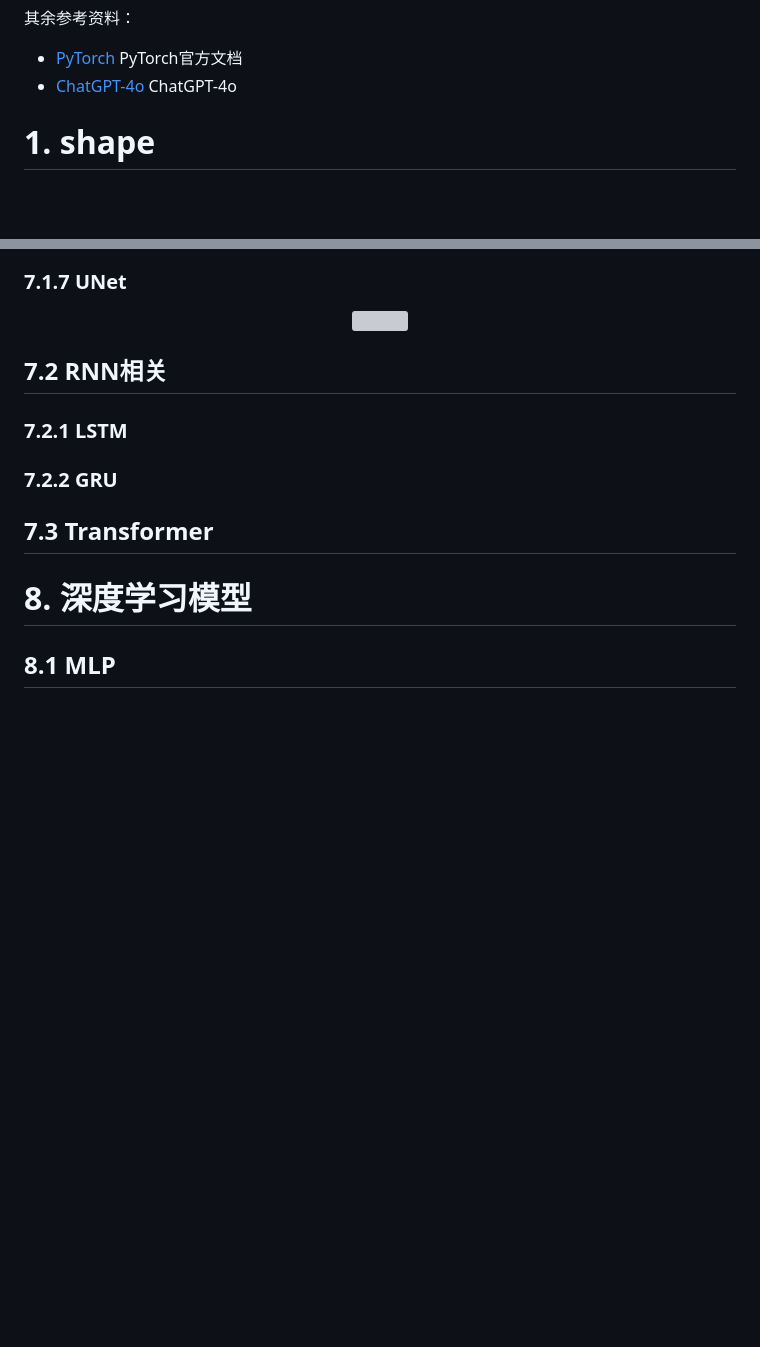
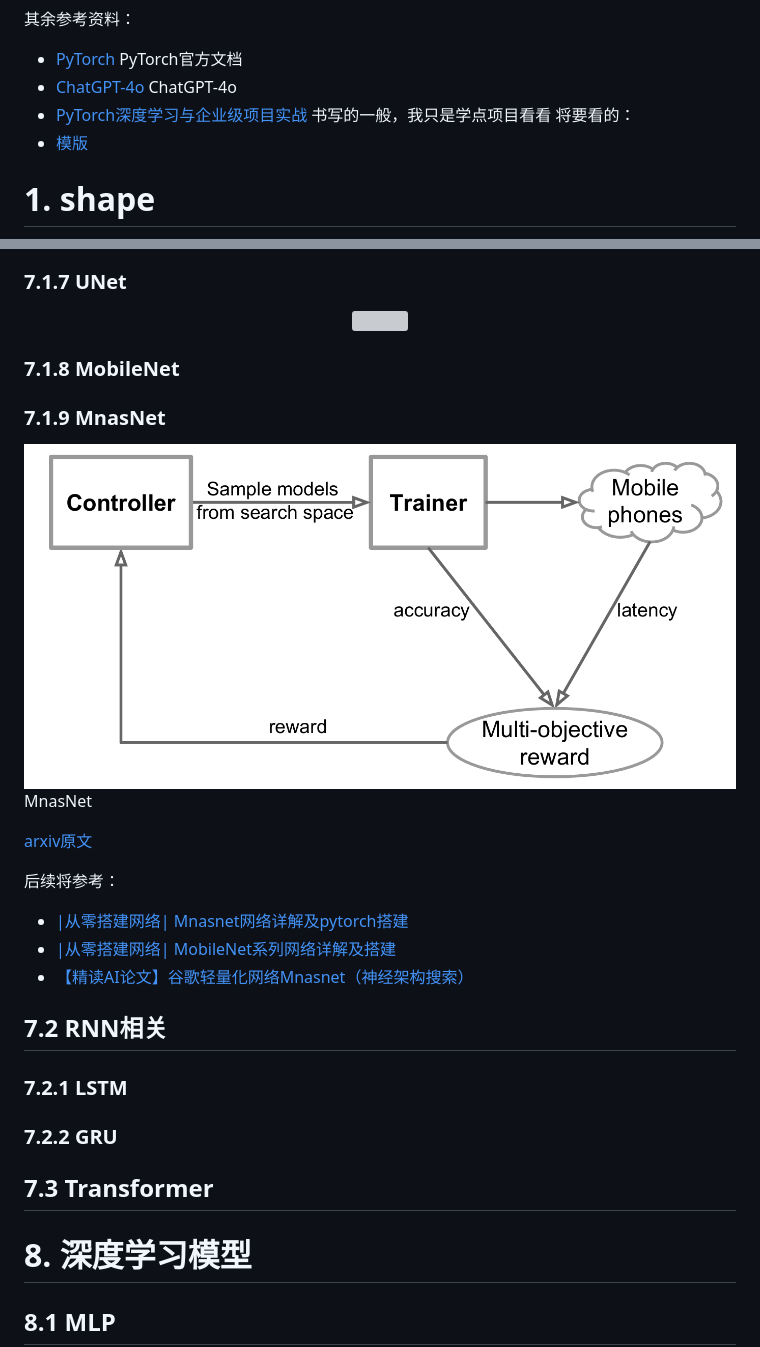
Before and after one commit to virtualxiaoman/MLDLRL, a Markdown page: 深度学习.md, 2 parts joined by grey strips. GitHub-like rendering; pictures changed too: assets/深度学习/images/image-39.png (added); blank space fills up the shorter version; grey boxes are pictures that could not be loaded.

```diff
--- a/深度学习.md
+++ b/深度学习.md
@@ -5,6 +5,9 @@
 其余参考资料：
 - [PyTorch](https://pytorch.org/docs/stable/index.html) PyTorch官方文档
 - [ChatGPT-4o](https://chatgpt.com/) ChatGPT-4o
+- [PyTorch深度学习与企业级项目实战](https://wqbook.wqxuetang.com/book/3250710) 书写的一般，我只是学点项目看看
+将要看的：
+- [模版](https://chen-hao.blog.csdn.net/article/details/135992162)
 
 # 1. shape
 
@@ -245,6 +249,23 @@ val_loader = torch.utils.data.DataLoader(val_dataset, batch_size, True)
 <div align=center>
     <img src="assets/深度学习/images/image.png" width="80%">
 </div>
+
+### 7.1.8 MobileNet
+
+### 7.1.9 MnasNet
+<div style="display: flex; justify-content: center; align-items: center;">
+    <div style="text-align: center;">
+        <img src="assets/深度学习/images/image-39.png" style="width: 60%;"/>
+        <p style="font-size: small; color: gray;">MnasNet</p>
+    </div>
+</div>
+
+[arxiv原文](https://arxiv.org/pdf/1807.11626)
+
+后续将参考：
+- [|从零搭建网络| Mnasnet网络详解及pytorch搭建](https://blog.csdn.net/qq_58202678/article/details/137011720)
+- [|从零搭建网络| MobileNet系列网络详解及搭建](https://blog.csdn.net/qq_58202678/article/details/136760535)
+- [【精读AI论文】谷歌轻量化网络Mnasnet（神经架构搜索）](https://www.bilibili.com/video/BV16b4y1b7dd/)
 
 ## 7.2 RNN相关
 
```
Also changed, not shown: other parts of 深度学习.md (+7 -6 lines).
